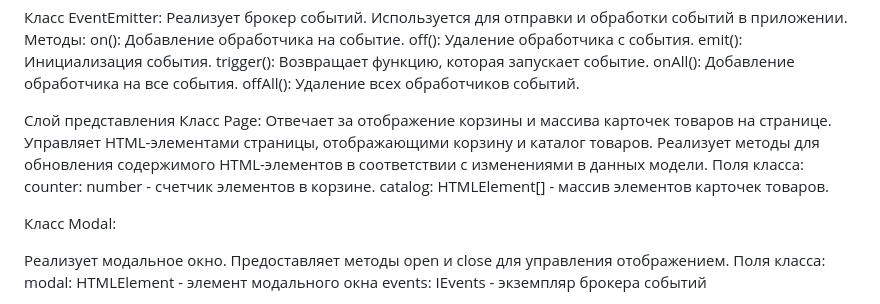
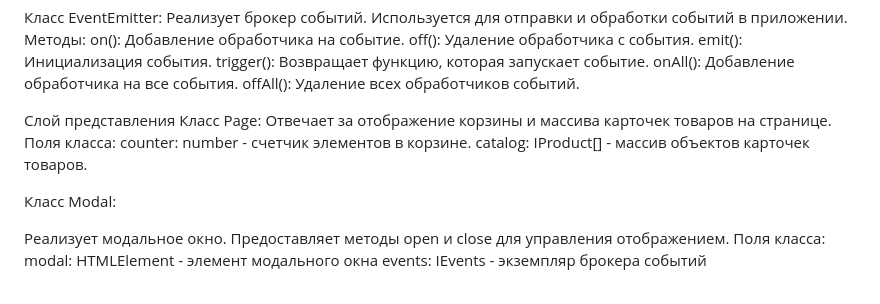
Before and after one commit to IrinaKuk/web-larek-frontend, a Markdown page: README.md, the part around the change. Rendered like a GitHub page.

Commit message:
повторная фиксация

```diff
--- a/README.md
+++ b/README.md
@@ -120,11 +120,9 @@ offAll(): Удаление всех обработчиков событий.
 Слой представления
  Класс Page:
 Отвечает за отображение корзины и массива карточек товаров на странице.
-Управляет HTML-элементами страницы, отображающими корзину и каталог товаров.
-Реализует методы для обновления содержимого HTML-элементов в соответствии с изменениями в данных модели.
 Поля класса:
 counter: number - счетчик элементов в корзине.
-catalog: HTMLElement[] - массив элементов карточек товаров.
+catalog: IProduct[] - массив объектов карточек товаров.
 
 Класс Modal:
 
```
